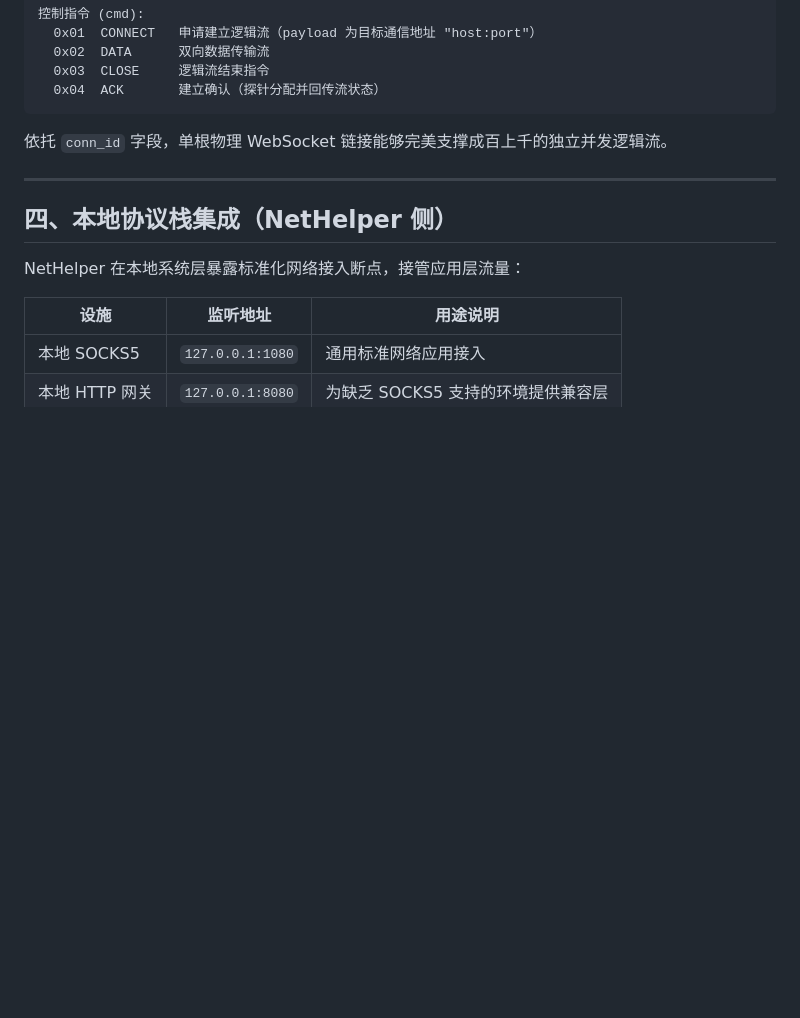
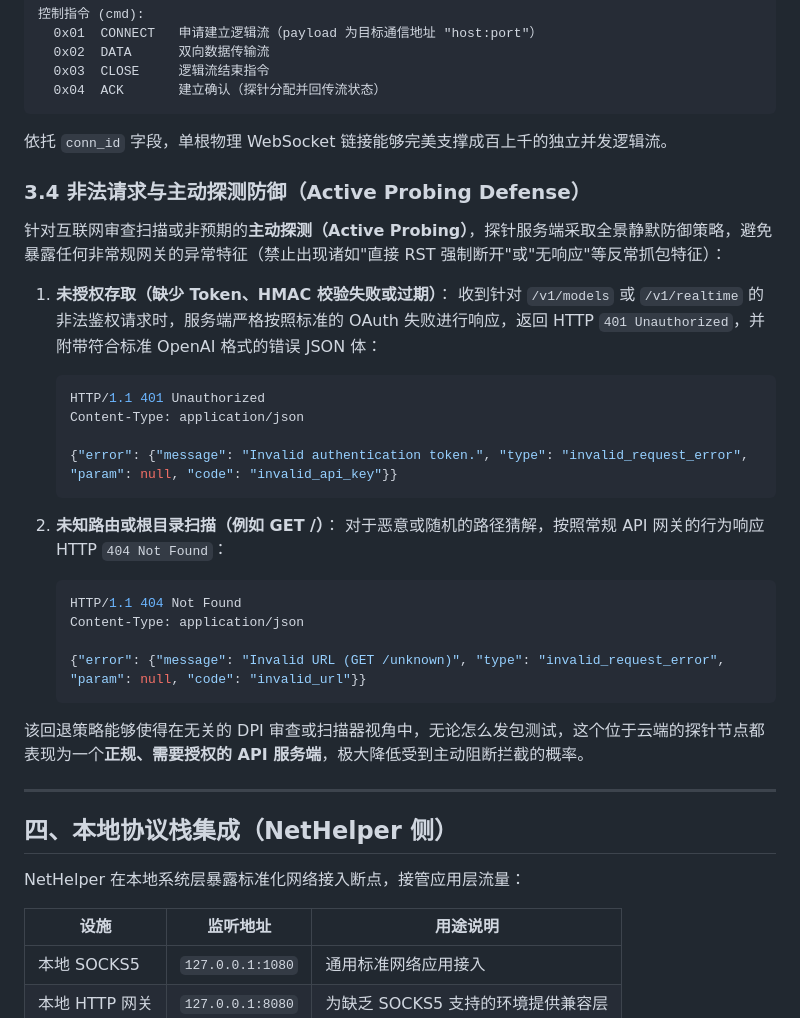
Before and after one commit to fengzhanhuaer/VpsHelper, a Markdown page: doc/copilot_disguise_protocol.md, the part around the change. Rendered like a GitHub page; blank space fills up the shorter version.

Commit message:
完善文档

````diff
--- a/doc/copilot_disguise_protocol.md
+++ b/doc/copilot_disguise_protocol.md
@@ -147,6 +147,30 @@ WebSocket 建立后，协议转入底层帧结构通信，用以支持高并发
 
 依托 `conn_id` 字段，单根物理 WebSocket 链接能够完美支撑成百上千的独立并发逻辑流。
 
+### 3.4 非法请求与主动探测防御（Active Probing Defense）
+
+针对互联网审查扫描或非预期的**主动探测（Active Probing）**，探针服务端采取全景静默防御策略，避免暴露任何非常规网关的异常特征（禁止出现诸如"直接 RST 强制断开"或"无响应"等反常抓包特征）：
+
+1. **未授权存取（缺少 Token、HMAC 校验失败或过期）**：
+   收到针对 `/v1/models` 或 `/v1/realtime` 的非法鉴权请求时，服务端严格按照标准的 OAuth 失败进行响应，返回 HTTP `401 Unauthorized`，并附带符合标准 OpenAI 格式的错误 JSON 体：
+   ```json
+   HTTP/1.1 401 Unauthorized
+   Content-Type: application/json
+
+   {"error": {"message": "Invalid authentication token.", "type": "invalid_request_error", "param": null, "code": "invalid_api_key"}}
+   ```
+
+2. **未知路由或根目录扫描（例如 GET /）**：
+   对于恶意或随机的路径猜解，按照常规 API 网关的行为响应 HTTP `404 Not Found`：
+   ```json
+   HTTP/1.1 404 Not Found
+   Content-Type: application/json
+
+   {"error": {"message": "Invalid URL (GET /unknown)", "type": "invalid_request_error", "param": null, "code": "invalid_url"}}
+   ```
+
+该回退策略能够使得在无关的 DPI 审查或扫描器视角中，无论怎么发包测试，这个位于云端的探针节点都表现为一个**正规、需要授权的 API 服务端**，极大降低受到主动阻断拦截的概率。
+
 ---
 
 ## 四、本地协议栈集成（NetHelper 侧）
````
